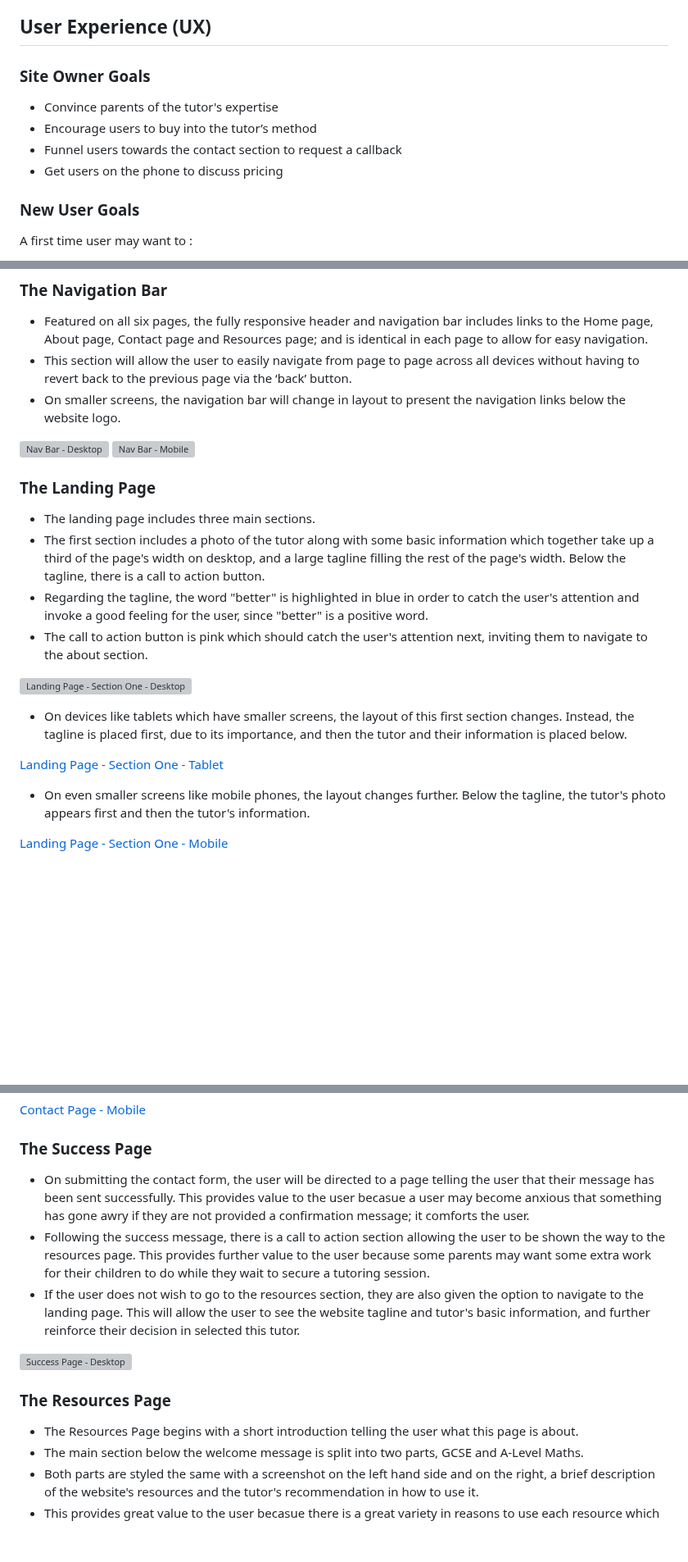
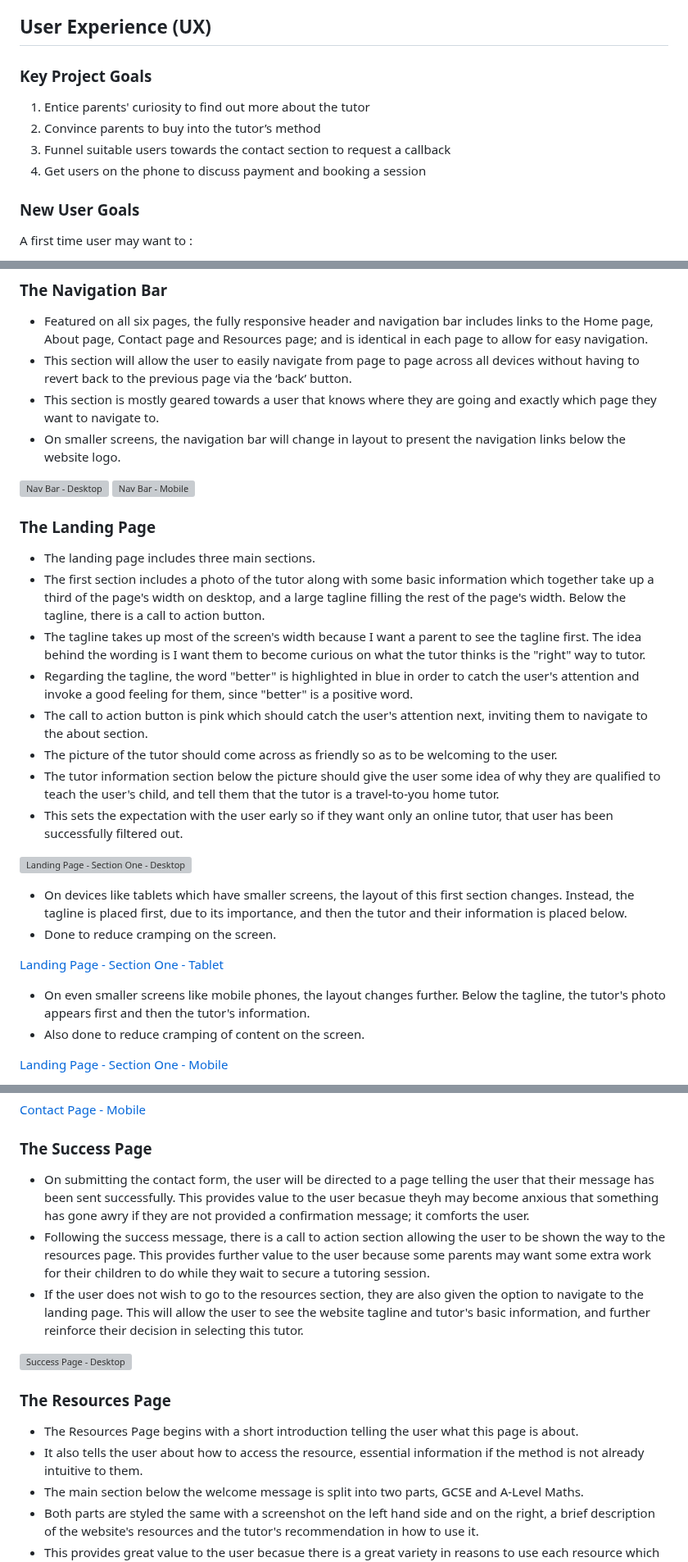
Before and after one commit to PVieira04/CI-project-1, a Markdown page: README.md, 3 parts joined by grey strips. Shown at 82% size. Drawn GitHub-style; blank space fills up the shorter version; grey boxes are pictures that could not be loaded.

Commit message:
edit and add to features section of README to better highlight link to key project goals

```diff
--- a/README.md
+++ b/README.md
@@ -48,11 +48,11 @@ MasterMaths is a site that exposes users to the existence of a mathematics home
 
 ## User Experience (UX)
 
-### Site Owner Goals
-- Convince parents of the tutor's expertise
-- Encourage users to buy into the tutor’s method
-- Funnel users towards the contact section to request a callback
-- Get users on the phone to discuss pricing
+### Key Project Goals
+1. Entice parents' curiosity to find out more about the tutor
+2. Convince parents to buy into the tutor’s method
+3. Funnel suitable users towards the contact section to request a callback
+4. Get users on the phone to discuss payment and booking a session
 
 ### New User Goals
 A first time user may want to :
@@ -295,6 +295,7 @@ Screenshots were taken of various websites for the resources section. This gives
 
   - Featured on all six pages, the fully responsive header and navigation bar includes links to the Home page, About page, Contact page and Resources page; and is identical in each page to allow for easy navigation.
   - This section will allow the user to easily navigate from page to page across all devices without having to revert back to the previous page via the ‘back’ button.
+  - This section is mostly geared towards a user that knows where they are going and exactly which page they want to navigate to.
   - On smaller screens, the navigation bar will change in layout to present the navigation links below the website logo.
 
 ![Nav Bar - Desktop](https://github.com/PVieira04/mastermaths/blob/main/assets/media/features/navbar-feature.png)
@@ -304,16 +305,22 @@ Screenshots were taken of various websites for the resources section. This gives
 
   - The landing page includes three main sections.
   - The first section includes a photo of the tutor along with some basic information which together take up a third of the page's width on desktop, and a large tagline filling the rest of the page's width. Below the tagline, there is a call to action button.
-  - Regarding the tagline, the word "better" is highlighted in blue in order to catch the user's attention and invoke a good feeling for the user, since "better" is a positive word.
+  - The tagline takes up most of the screen's width because I want a parent to see the tagline first. The idea behind the wording is I want them to become curious on what the tutor thinks is the "right" way to tutor.
+  - Regarding the tagline, the word "better" is highlighted in blue in order to catch the user's attention and invoke a good feeling for them, since "better" is a positive word.
   - The call to action button is pink which should catch the user's attention next, inviting them to navigate to the about section.
+  - The picture of the tutor should come across as friendly so as to be welcoming to the user.
+  - The tutor information section below the picture should give the user some idea of why they are qualified to teach the user's child, and tell them that the tutor is a travel-to-you home tutor.
+  - This sets the expectation with the user early so if they want only an online tutor, that user has been successfully filtered out.
 
 ![Landing Page - Section One - Desktop](https://github.com/PVieira04/mastermaths/blob/main/assets/media/features/landing-page-section-one-desktop.png)
 
   - On devices like tablets which have smaller screens, the layout of this first section changes. Instead, the tagline is placed first, due to its importance, and then the tutor and their information is placed below.
+  - Done to reduce cramping on the screen.
 
 [Landing Page - Section One - Tablet](https://github.com/PVieira04/mastermaths/blob/main/assets/media/features/landing-page-section-one-tablet.png)
 
   - On even smaller screens like mobile phones, the layout changes further. Below the tagline, the tutor's photo appears first and then the tutor's information.
+  - Also done to reduce cramping of content on the screen.
 
 [Landing Page - Section One - Mobile](https://github.com/PVieira04/mastermaths/blob/main/assets/media/features/landing-page-section-one-mobile.png)
 
@@ -359,15 +367,16 @@ Screenshots were taken of various websites for the resources section. This gives
 
 ### The Success Page
 
-  - On submitting the contact form, the user will be directed to a page telling the user that their message has been sent successfully. This provides value to the user becasue a user may become anxious that something has gone awry if they are not provided a confirmation message; it comforts the user.
+  - On submitting the contact form, the user will be directed to a page telling the user that their message has been sent successfully. This provides value to the user becasue theyh may become anxious that something has gone awry if they are not provided a confirmation message; it comforts the user.
   - Following the success message, there is a call to action section allowing the user to be shown the way to the resources page. This provides further value to the user because some parents may want some extra work for their children to do while they wait to secure a tutoring session.
-  - If the user does not wish to go to the resources section, they are also given the option to navigate to the landing page. This will allow the user to see the website tagline and tutor's basic information, and further reinforce their decision in selected this tutor.
+  - If the user does not wish to go to the resources section, they are also given the option to navigate to the landing page. This will allow the user to see the website tagline and tutor's basic information, and further reinforce their decision in selecting this tutor.
 
 ![Success Page - Desktop](https://github.com/PVieira04/mastermaths/blob/main/assets/media/features/success-page-desktop.png)
 
 ### The Resources Page
 
   - The Resources Page begins with a short introduction telling the user what this page is about.
+  - It also tells the user about how to access the resource, essential information if the method is not already intuitive to them.
   - The main section below the welcome message is split into two parts, GCSE and A-Level Maths.
   - Both parts are styled the same with a screenshot on the left hand side and on the right, a brief description of the website's resources and the tutor's recommendation in how to use it.
   - This provides great value to the user becasue there is a great variety in reasons to use each resource which can cater for a variety of needs.
```
Also changed, not shown: other parts of README.md (+4 -3 lines).
